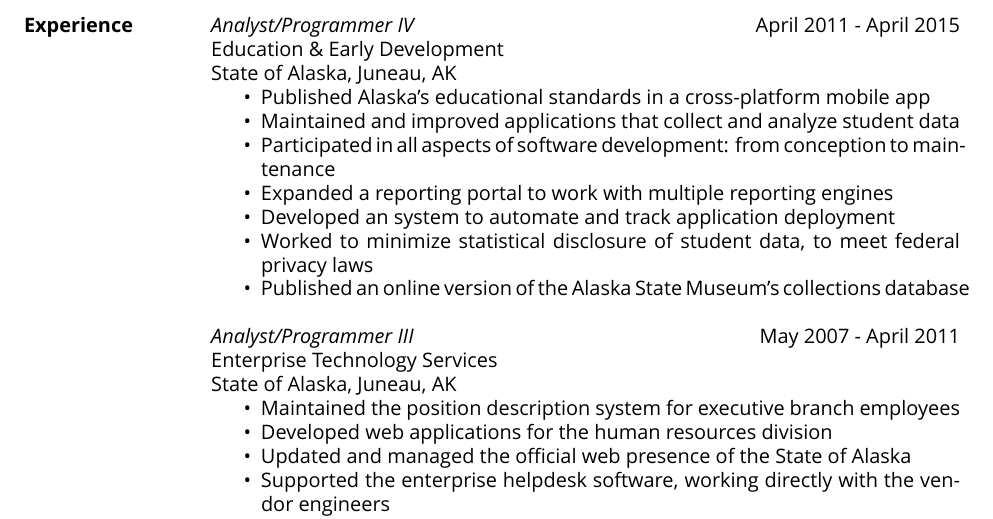
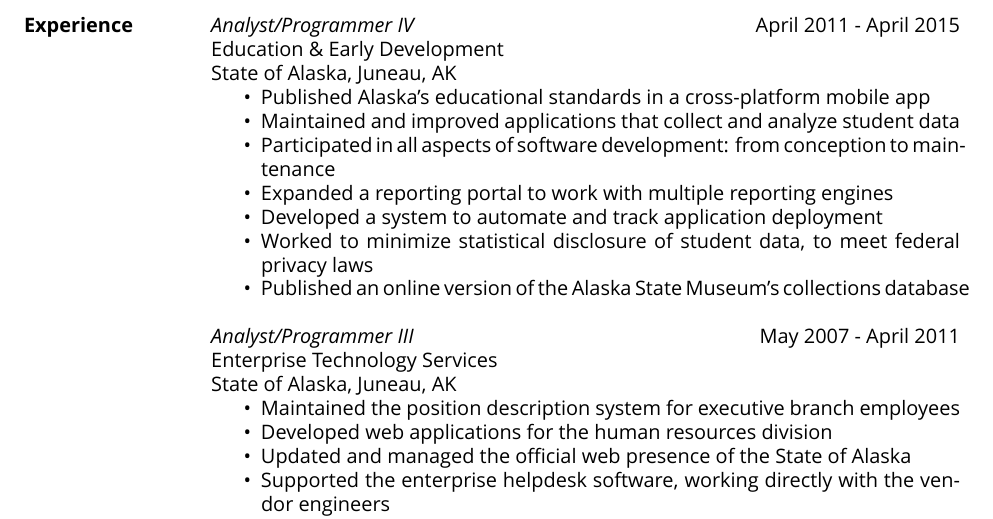
Before and after one commit to AlexInAk/resume, a LaTeX CV (miller.tex): part of page 1 of 2, cut so that both start at the same text. Compiled offline with XeLaTeX; a missing font is replaced by an installed copy or a similar font.

Commit message:
fixed typo an -> a

```diff
--- a/miller.tex
+++ b/miller.tex
@@ -33,7 +33,7 @@
         \item Maintained and improved applications that collect and analyze student data
 		\item Participated in all aspects of software development: from conception to maintenance
 		\item Expanded a reporting portal to work with multiple reporting engines
-		\item Developed an system to automate and track application deployment
+		\item Developed a system to automate and track application deployment
 		\item Worked to minimize statistical disclosure of student data, to meet federal privacy laws
 		\item Published an online version of the Alaska State Museum's collections database
                 \end{itemize}
```
